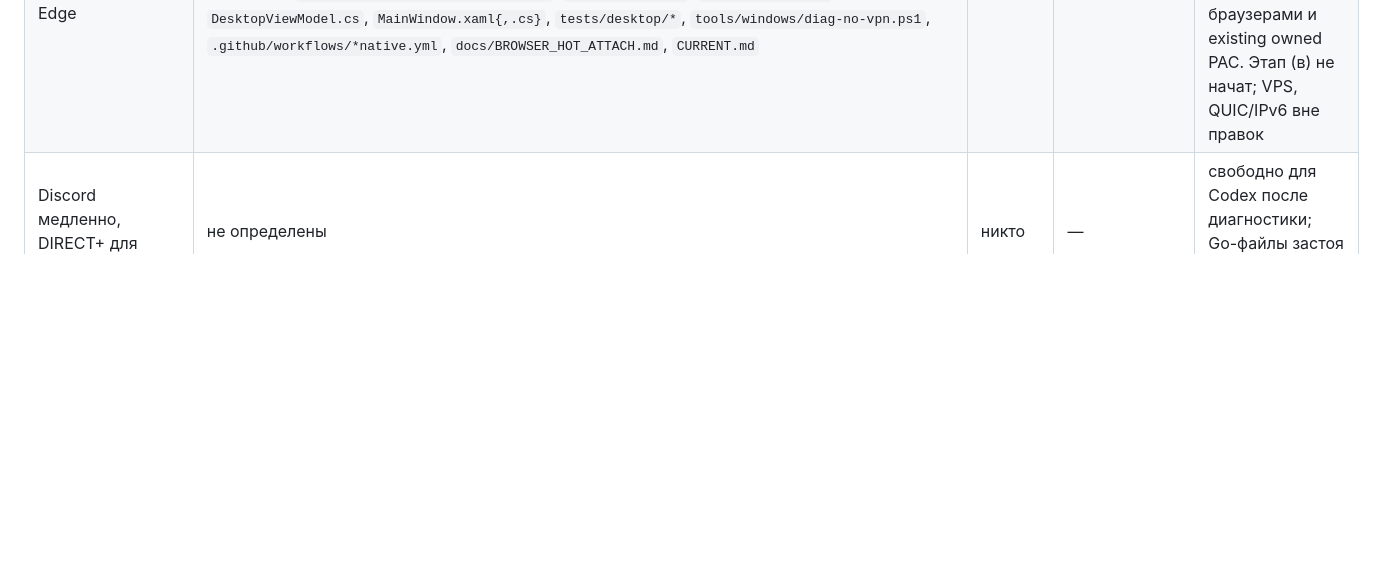
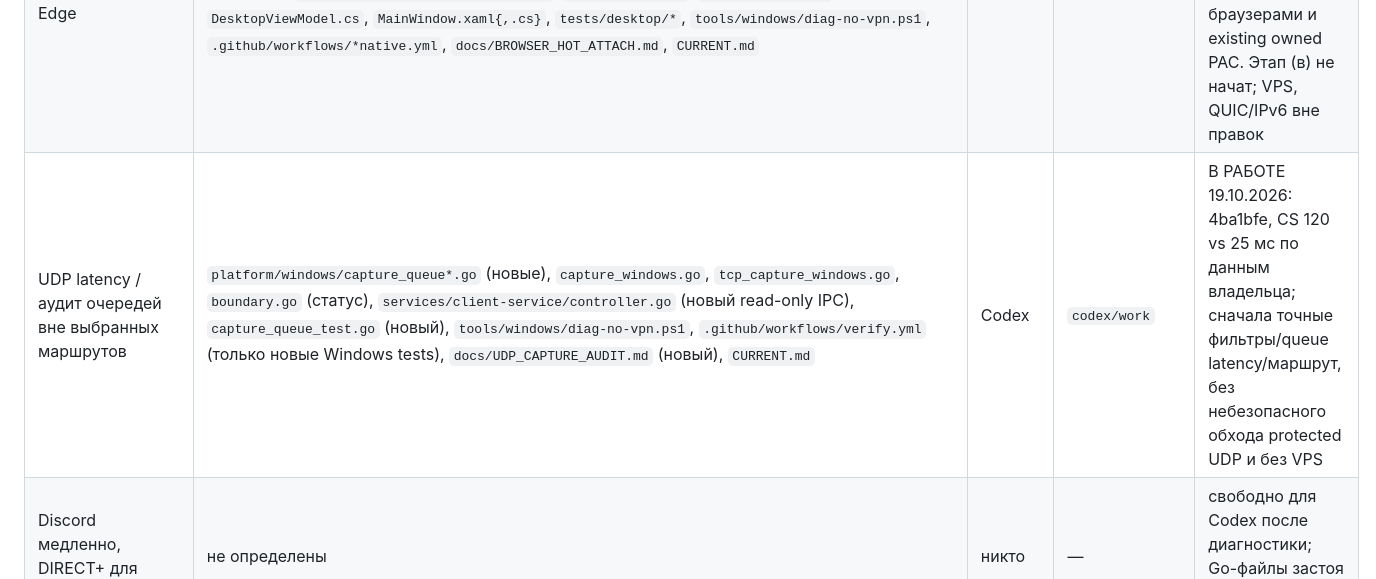
Before and after one commit to buzzmean/neexitlag, a Markdown page: docs/handoff/CURRENT.md, the part around the change. GitHub-like rendering; blank space fills up the shorter version.

Commit message:
Зарезервировать аудит UDP latency и диагностику очередей [skip ci]

```diff
--- a/docs/handoff/CURRENT.md
+++ b/docs/handoff/CURRENT.md
@@ -44,6 +44,7 @@
 | GUI A и YouTube/браузерный proxy B, Edge | `core/browserproxy/*`, `core/flowpolicy/direct_timeout.go`, `services/client-service/browser_*.go`, `controller.go`, `tools/windows/diag-no-vpn.ps1`, Edge-файлы, `apps/desktop-core/DesktopViewModel.cs`, `apps/desktop/MainWindow.xaml.cs`, новые GUI error-boundary файлы и тесты, `.github/workflows/edge-native.yml`, `tests/desktop/*`, `docs/BROWSER_DIRECT_FALLBACK.md`, `docs/EDGE_SITE_ROUTING.md`, `apps/desktop/MainWindow.xaml`, `apps/desktop-core/Resources/Strings.resx`, `platform/windows/browser_acceptance_windows_test.go`, `services/control-plane/{api,revocation}_test.go` (только фикстуры) | Codex | `codex/work` | ЗАВЕРШЕНО 19.10.2026: исправления закоммичены/запушены, файлы освобождены. Native Chrome/Edge, C#/WPF, Go race с PostgreSQL PASS. Полное снятие PAC остаётся открытым security blocker (см. (d)/(l)); QUIC/IPv6 без изменений |
 | Этап (а): профили Chrome/Edge при запуске GUI и диагностика; PAC/restart без изменений | `apps/desktop/BrowserStartup*.cs`, `apps/desktop/MainWindow.xaml.cs`, `apps/desktop/ChromeRouting.cs` (только сохранение старого activation path), `apps/desktop-core/BrowserStartup*.cs`, `apps/desktop-core/BrowserCatalog.cs`, `apps/desktop-core/DesktopViewModel.cs` (создание/диагностика), `apps/desktop/MainWindow.xaml`, `tests/desktop/*`, `tests/desktop-bindings/*`, `tools/windows/diag-no-vpn.ps1`, `docs/BROWSER_HOT_ATTACH.md`, `docs/handoff/CURRENT.md` | Codex | `codex/work` | Этап (а) ГОТОВ 19.10.2026 (`c556ac6`), область освобождена, проверка ПК PASS (4 мс, PID/start time Chrome неизменны); локальные Go/Python PASS, C#/WPF, Edge policy и полный Linux/Windows Verify CI PASS. Этап (б) отдельно, (в) только после проверки владельца; VPS/QUIC/IPv6 не менять |
 | Этап (б): native browser AUTO и автоматическое восстановление Edge | `services/client-service/browser_*.go`, `edge_*.go`, `controller.go`, `ipc_handlers.go`, `flow_policy.go`, `core/profiles/profile.go` (backward-compatible browser_transport), `platform/windows/{boundary,hot_attach,ipv6_guard,deferred_tcp,tcp_capture_windows,browser}*.go`, browser acceptance/тесты, `tools/route-test/upgrade_test.go` (только fresh-ticket/clock фикстура), `apps/desktop{,-core}/Browser*.cs`, `EdgeRouting*.cs`, `ChromeRouting.cs`, `DesktopViewModel.cs`, `MainWindow.xaml{,.cs}`, `tests/desktop/*`, `tools/windows/diag-no-vpn.ps1`, `.github/workflows/*native.yml`, `docs/BROWSER_HOT_ATTACH.md`, `CURRENT.md` | Codex | `codex/work` | ГОТОВО 19.10.2026 (`b3dcd1c`), область освобождена; этап (б) ждёт проверки ПК владельца с открытыми браузерами и existing owned PAC. Этап (в) не начат; VPS, QUIC/IPv6 вне правок |
+| UDP latency / аудит очередей вне выбранных маршрутов | `platform/windows/capture_queue*.go` (новые), `capture_windows.go`, `tcp_capture_windows.go`, `boundary.go` (статус), `services/client-service/controller.go` (новый read-only IPC), `capture_queue_test.go` (новый), `tools/windows/diag-no-vpn.ps1`, `.github/workflows/verify.yml` (только новые Windows tests), `docs/UDP_CAPTURE_AUDIT.md` (новый), `CURRENT.md` | Codex | `codex/work` | В РАБОТЕ 19.10.2026: 4ba1bfe, CS 120 vs 25 мс по данным владельца; сначала точные фильтры/queue latency/маршрут, без небезопасного обхода protected UDP и без VPS |
 | Discord медленно, DIRECT+ для YouTube | не определены | никто | — | свободно для Codex после диагностики; Go-файлы застоя (выше) не трогать |
 | PR #8, `codex/direct-plus-flowseal` | — | не трогать | — | только владелец |
 
```
